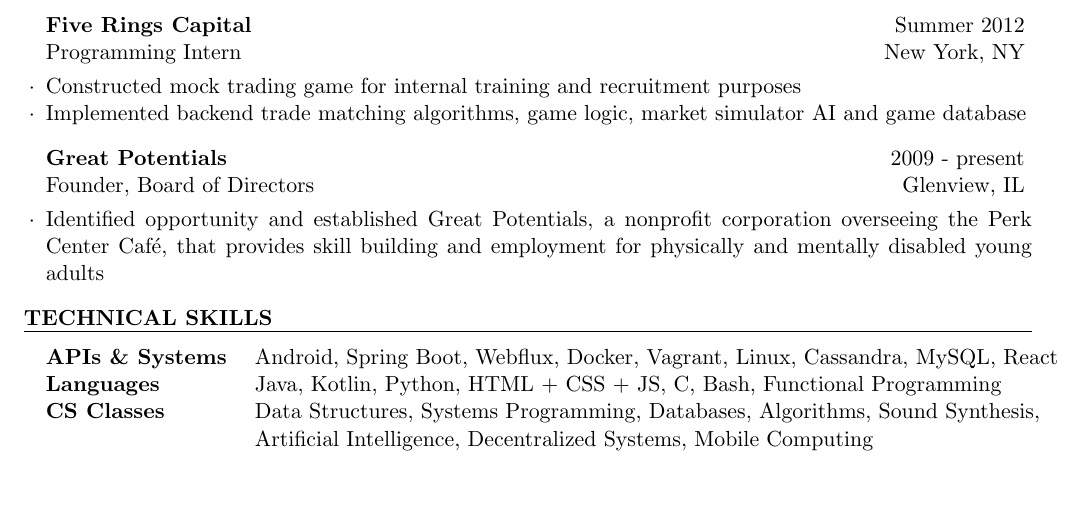
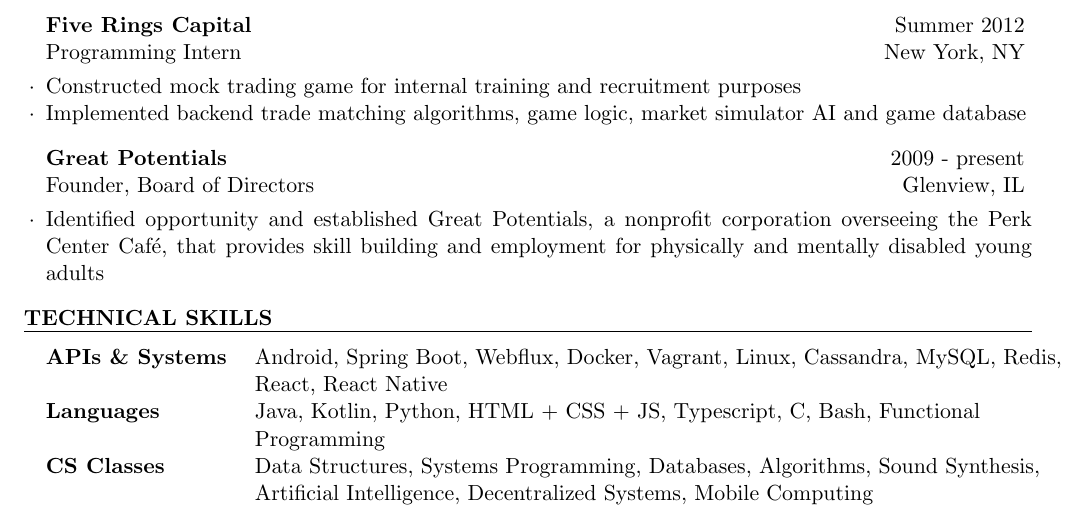
Before and after one commit to jacobmetrick/resume, a LaTeX CV (jacob_resume.tex): part of the page before the commit and part of page 1 of 2 after it, cut so that both start at the same text, the shorter picture padded with empty space. Compiled offline with pdfLaTeX.

Commit message:
Add some new technologies

```diff
--- a/jacob_resume.tex
+++ b/jacob_resume.tex
@@ -92,8 +92,8 @@
 \begin{rSection}{Technical Skills}
 
 \begin{tabular}{ @{} >{\bfseries}l @{\hspace{3ex}} >{\raggedright\let\newline\\\arraybackslash\hspace{0pt}}p{15cm} }
-APIs \& Systems & Android, Spring Boot, Webflux, Docker, Vagrant, Linux, Cassandra, MySQL, React \\
-Languages & Java, Kotlin, Python, HTML + CSS + JS, C, Bash, Functional Programming\\
+APIs \& Systems & Android, Spring Boot, Webflux, Docker, Vagrant, Linux, Cassandra, MySQL, Redis, React, React Native \\
+Languages & Java, Kotlin, Python, HTML + CSS + JS, Typescript, C, Bash, Functional Programming\\
 CS Classes & Data Structures, Systems Programming,  Databases,
 Algorithms, Sound Synthesis, Artificial Intelligence, Decentralized
 Systems, \mbox{Mobile Computing}
```
